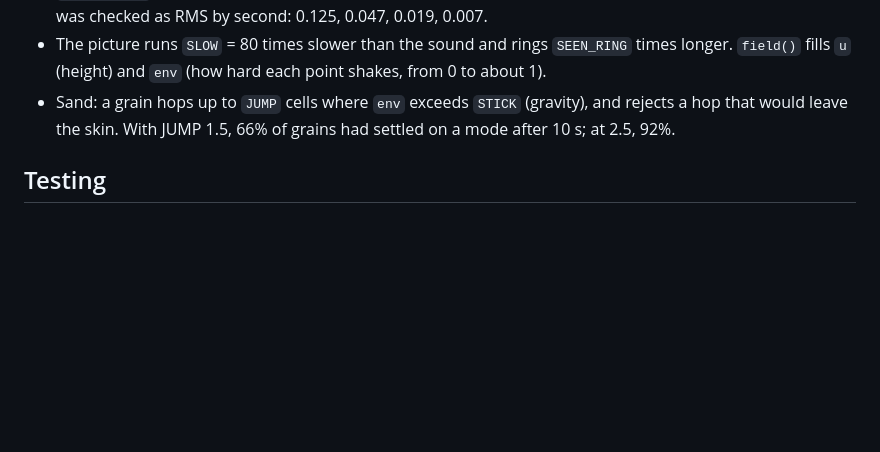
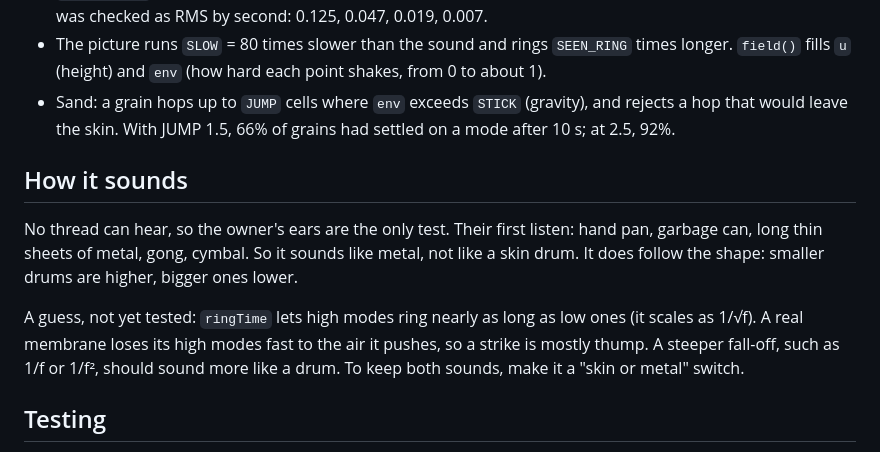
Before and after one commit to jiminikiz/claudes-playground, a Markdown page: drum/NOTES.md, the part around the change. GitHub-like rendering; blank space fills up the shorter version.

Commit message:
Drum notes: the first listen, and a lead on why it sounds metallic
Co-Authored-By: Claude Opus 5.5 <noreply@anthropic.com>

```diff
--- a/drum/NOTES.md
+++ b/drum/NOTES.md
@@ -65,6 +65,19 @@ blank), and `c` clears the drum under the cursor.
   and rejects a hop that would leave the skin. With JUMP 1.5, 66% of grains
   had settled on a mode after 10 s; at 2.5, 92%.
 
+## How it sounds
+
+No thread can hear, so the owner's ears are the only test. Their first
+listen: hand pan, garbage can, long thin sheets of metal, gong, cymbal. So it
+sounds like metal, not like a skin drum. It does follow the shape: smaller
+drums are higher, bigger ones lower.
+
+A guess, not yet tested: `ringTime` lets high modes ring nearly as long as low
+ones (it scales as 1/√f). A real membrane loses its high modes fast to the air
+it pushes, so a strike is mostly thump. A steeper fall-off, such as 1/f or
+1/f², should sound more like a drum. To keep both sounds, make it a "skin or
+metal" switch.
+
 ## Testing
 
 `drums`, `scene(j)`, `strike(d, x, y)`, `select(d, k)`, `field(d, t)`,
```
